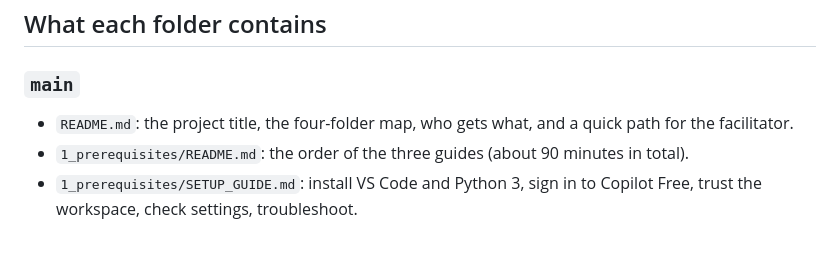
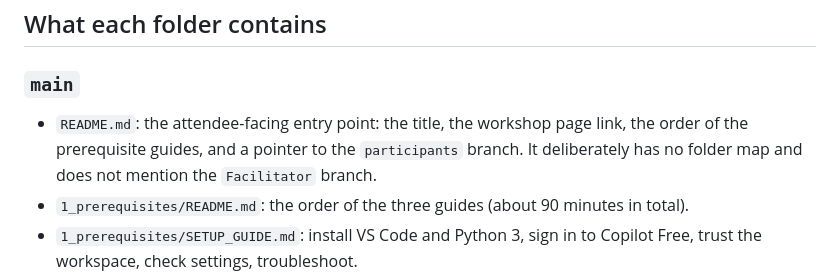
Before and after one commit to adstalwar04/stc2026, a Markdown page: CLAUDE.md, the part around the change. GitHub-like rendering; blank space fills up the shorter version.

Commit message:
CLAUDE.md: describe the new README

```diff
--- a/CLAUDE.md
+++ b/CLAUDE.md
@@ -26,7 +26,7 @@ Notes on the branches:
 
 ### `main`
 
-- `README.md`: the project title, the four-folder map, who gets what, and a quick path for the facilitator.
+- `README.md`: the attendee-facing entry point: the title, the workshop page link, the order of the prerequisite guides, and a pointer to the `participants` branch. It deliberately has no folder map and does not mention the `Facilitator` branch.
 - `1_prerequisites/README.md`: the order of the three guides (about 90 minutes in total).
 - `1_prerequisites/SETUP_GUIDE.md`: install VS Code and Python 3, sign in to Copilot Free, trust the workspace, check settings, troubleshoot.
 - `1_prerequisites/ATLASSIAN_SETUP.md`: free Atlassian site, Jira project `BRT`, Confluence space `BRT`, connect the Atlassian MCP server.
```
